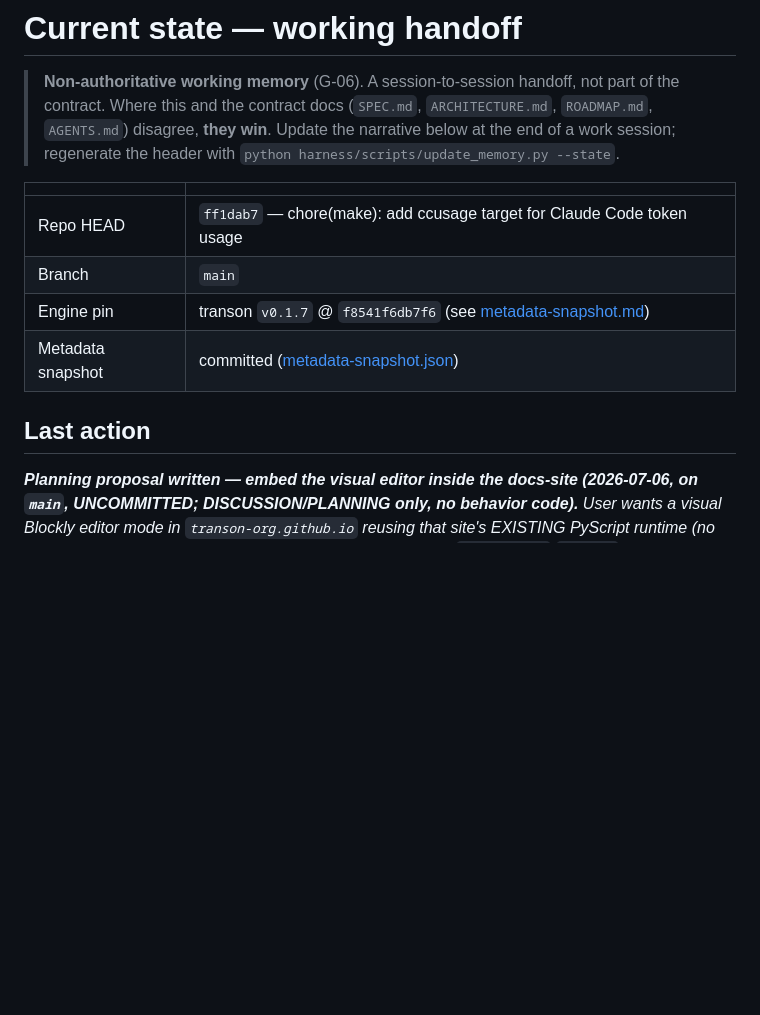
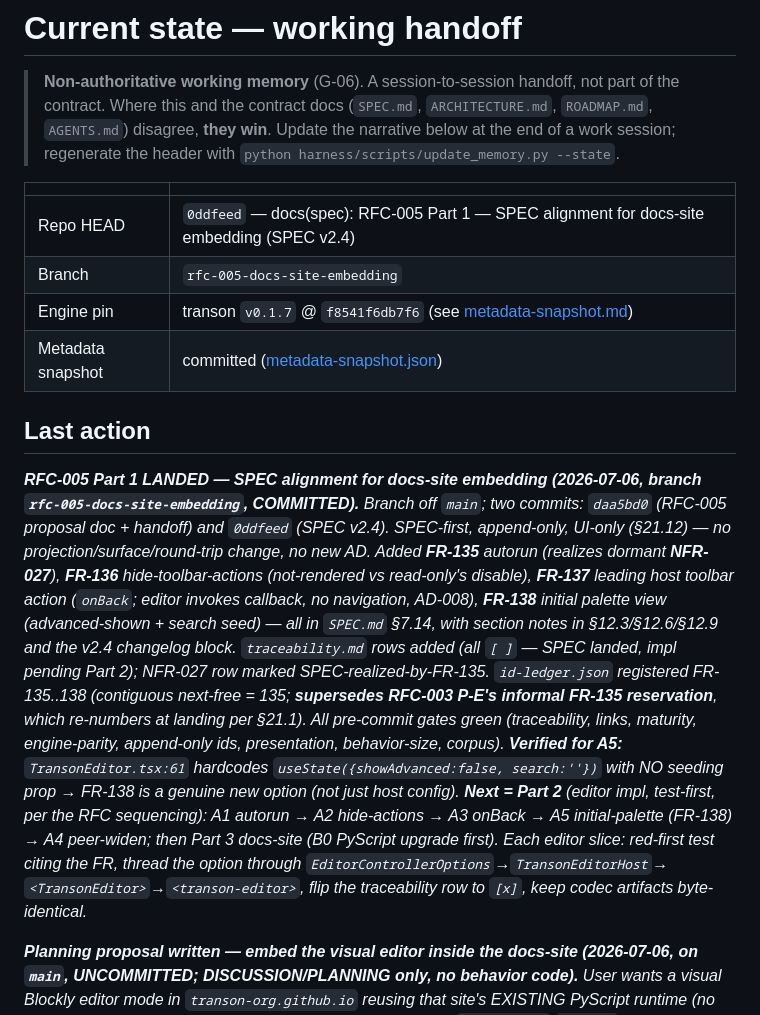
Before and after one commit to transon-org/transon-blockly, a Markdown page: docs/current-state.md, the part around the change. Drawn GitHub-style; blank space fills up the shorter version.

Commit message:
docs(handoff): record RFC-005 Part 1 landing; next = Part 2 impl
Co-Authored-By: Claude Opus 4.8 <noreply@anthropic.com>

```diff
--- a/docs/current-state.md
+++ b/docs/current-state.md
@@ -8,13 +8,33 @@
 <!-- BEGIN generated: at-a-glance · python harness/scripts/update_memory.py --state -->
 | | |
 |---|---|
-| Repo HEAD | `ff1dab7` — chore(make): add ccusage target for Claude Code token usage |
-| Branch | `main` |
+| Repo HEAD | `0ddfeed` — docs(spec): RFC-005 Part 1 — SPEC alignment for docs-site embedding (SPEC v2.4) |
+| Branch | `rfc-005-docs-site-embedding` |
 | Engine pin | transon `v0.1.7` @ `f8541f6db7f6` (see [metadata-snapshot.md](metadata-snapshot.md)) |
 | Metadata snapshot | committed ([metadata-snapshot.json](metadata-snapshot.json)) |
 <!-- END generated: at-a-glance -->
 
 ## Last action
+
+_**RFC-005 Part 1 LANDED — SPEC alignment for docs-site embedding (2026-07-06, branch
+`rfc-005-docs-site-embedding`, COMMITTED).** Branch off `main`; two commits: `daa5bd0` (RFC-005
+proposal doc + handoff) and `0ddfeed` (SPEC v2.4). SPEC-first, append-only, UI-only (§21.12) — no
+projection/surface/round-trip change, no new AD. Added **FR-135** autorun (realizes dormant
+**NFR-027**), **FR-136** hide-toolbar-actions (not-rendered vs read-only's disable), **FR-137**
+leading host toolbar action (`onBack`; editor invokes callback, no navigation, AD-008), **FR-138**
+initial palette view (advanced-shown + search seed) — all in `SPEC.md` §7.14, with section notes in
+§12.3/§12.6/§12.9 and the v2.4 changelog block. `traceability.md` rows added (all `[ ]` — SPEC
+landed, impl pending Part 2); NFR-027 row marked SPEC-realized-by-FR-135. `id-ledger.json` registered
+FR-135..138 (contiguous next-free = 135; **supersedes RFC-003 P-E's informal FR-135 reservation**,
+which re-numbers at landing per §21.1). All pre-commit gates green (traceability, links, maturity,
+engine-parity, append-only ids, presentation, behavior-size, corpus). **Verified for A5:**
+`TransonEditor.tsx:61` hardcodes `useState({showAdvanced:false, search:''})` with NO seeding prop →
+FR-138 is a genuine new option (not just host config). **Next = Part 2** (editor impl, test-first,
+per the RFC sequencing): A1 autorun → A2 hide-actions → A3 onBack → A5 initial-palette (FR-138) → A4
+peer-widen; then Part 3 docs-site (B0 PyScript upgrade first). Each editor slice: red-first test
+citing the FR, thread the option through `EditorControllerOptions`→`TransonEditorHost`→
+`<TransonEditor>`→`<transon-editor>`, flip the traceability row to `[x]`, keep codec artifacts
+byte-identical._
 
 _**Planning proposal written — embed the visual editor inside the docs-site (2026-07-06, on
 `main`, UNCOMMITTED; DISCUSSION/PLANNING only, no behavior code).** User wants a visual Blockly
```
